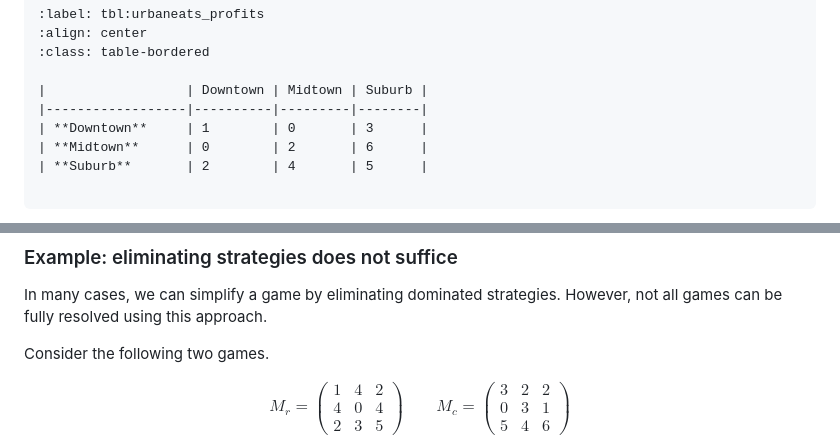
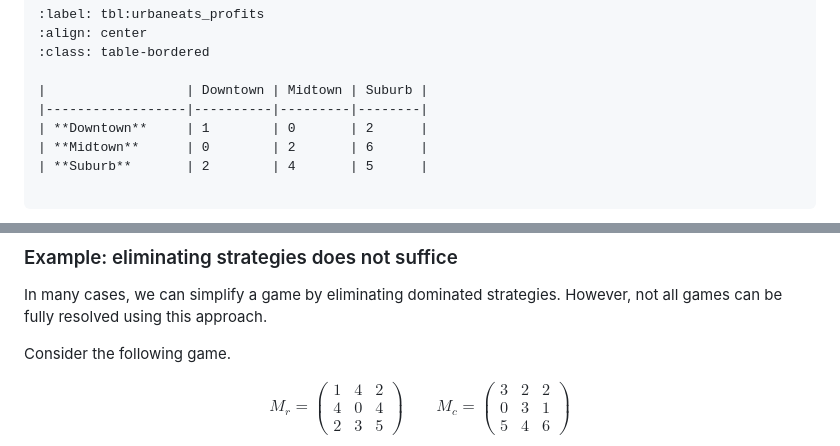
Before and after one commit to drvinceknight/gtb, a Markdown page: chapters/rationalisation/main.md, 2 parts joined by grey strips. Drawn GitHub-style.

Commit message:
Fix typos in games, ne and rationalisation chapters. (#43)

```diff
--- a/chapters/rationalisation/main.md
+++ b/chapters/rationalisation/main.md
@@ -45,7 +45,7 @@ competitor’s choice (column).
 
 |                  | Downtown | Midtown | Suburb |
 |------------------|----------|---------|--------|
-| **Downtown**     | 1        | 0       | 3      |
+| **Downtown**     | 1        | 0       | 2      |
 | **Midtown**      | 0        | 2       | 6      |
 | **Suburb**       | 2        | 4       | 5      |
 
@@ -296,7 +296,7 @@ a reasonable prediction but not a definitive one.
 In many cases, we can simplify a game by eliminating dominated strategies.
 However, not all games can be fully resolved using this approach.
 
-Consider the following two games.
+Consider the following game.
 
 $$
 M_r = \begin{pmatrix}
```
Also changed, not shown: chapters/games/main.md (+1 -1 lines), chapters/nash_equilibrium/main.md (+1 -1 lines).
